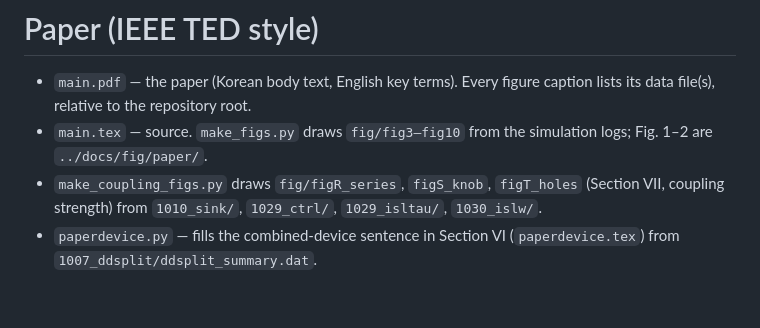
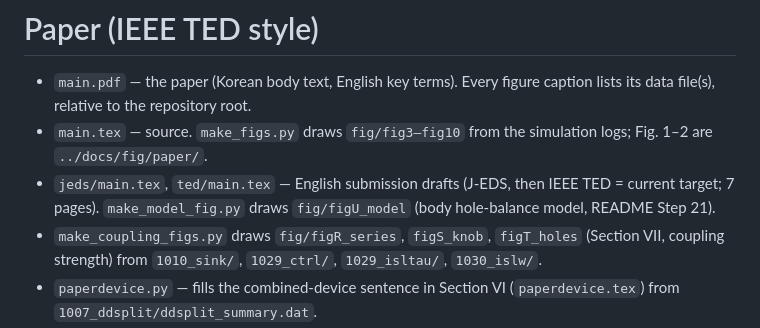
Before and after one commit to ashleysys04-blip/EE761_DividedBody, a Markdown page: paper/README.md, the part around the change. Rendered like a GitHub page; blank space fills up the shorter version.

```diff
--- a/paper/README.md
+++ b/paper/README.md
@@ -2,6 +2,7 @@
 
 - `main.pdf` — the paper (Korean body text, English key terms). Every figure caption lists its data file(s), relative to the repository root.
 - `main.tex` — source. `make_figs.py` draws `fig/fig3–fig10` from the simulation logs; Fig. 1–2 are `../docs/fig/paper/`.
+- `jeds/main.tex`, `ted/main.tex` — English submission drafts (J-EDS, then IEEE TED = current target; 7 pages). `make_model_fig.py` draws `fig/figU_model` (body hole-balance model, README Step 21).
 - `make_coupling_figs.py` draws `fig/figR_series`, `figS_knob`, `figT_holes` (Section VII, coupling strength) from `1010_sink/`, `1029_ctrl/`, `1029_isltau/`, `1030_islw/`.
 - `paperdevice.py` — fills the combined-device sentence in Section VI (`paperdevice.tex`) from `1007_ddsplit/ddsplit_summary.dat`.
 
```
Also changed, not shown: README.md (+2 -1 lines), paper/fig/figU_model.png (added), 5 other files.
